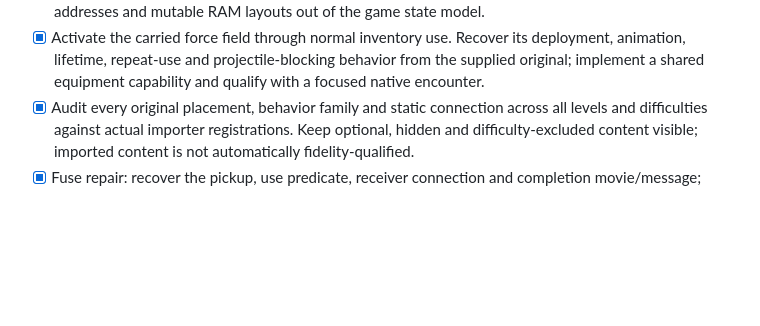
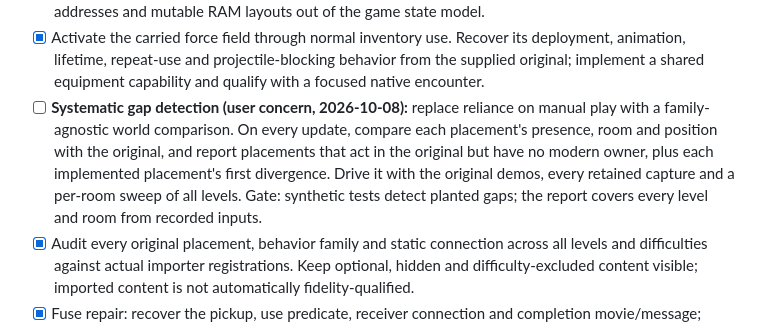
Before and after one commit to jdmichaud/flashbackz, a Markdown page: PLAN.md, the part around the change. Rendered like a GitHub page; blank space fills up the shorter version.

Commit message:
plan: detect missing and divergent behavior systematically
The user and the previous agent identified that missing original behavior
was only found by playing or by per-feature scenario scripts. Track a
family-agnostic, whole-world comparison driven by demos, retained captures
and a per-room sweep.

Co-Authored-By: Claude Opus 5.5 <noreply@anthropic.com>

```diff
--- a/PLAN.md
+++ b/PLAN.md
@@ -75,6 +75,12 @@ Browser/WebAssembly support is excluded by the user; native Linux is the current
 - [x] Activate the carried force field through normal inventory use. Recover its deployment,
   animation, lifetime, repeat-use and projectile-blocking behavior from the supplied original;
   implement a shared equipment capability and qualify with a focused native encounter.
+- [ ] **Systematic gap detection (user concern, 2026-10-08):** replace reliance on manual play
+  with a family-agnostic world comparison. On every update, compare each placement's presence,
+  room and position with the original, and report placements that act in the original but have
+  no modern owner, plus each implemented placement's first divergence. Drive it with the
+  original demos, every retained capture and a per-room sweep of all levels. Gate: synthetic
+  tests detect planted gaps; the report covers every level and room from recorded inputs.
 - [x] Audit every original placement, behavior family and static connection across all
   levels and difficulties against actual importer registrations. Keep optional, hidden and
   difficulty-excluded content visible; imported content is not automatically fidelity-qualified.
```
